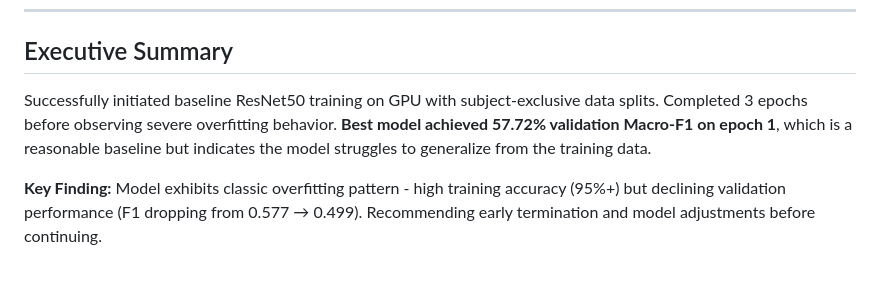
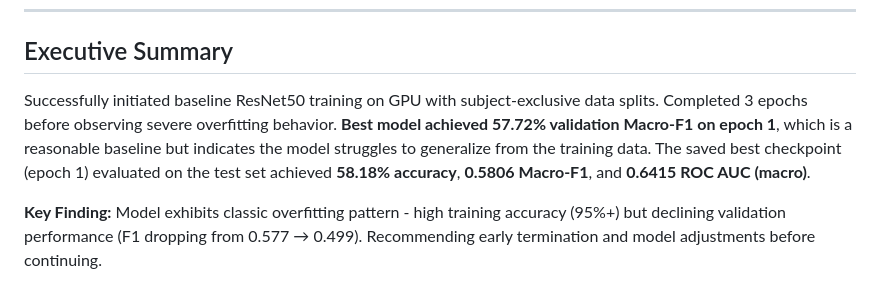
Before and after one commit to hmolhem/nthu-driver-drowsiness-ROI, a Markdown page: docs/training-report-nov18-colab.md, the part around the change. Drawn GitHub-style.

Commit message:
docs(report): summarize test-set results (Acc 58.18, Macro-F1 0.5806, ROC AUC 0.6415) in Executive Summary

```diff
--- a/docs/training-report-nov18-colab.md
+++ b/docs/training-report-nov18-colab.md
@@ -8,7 +8,7 @@
 
 ## Executive Summary
 
-Successfully initiated baseline ResNet50 training on GPU with subject-exclusive data splits. Completed 3 epochs before observing severe overfitting behavior. **Best model achieved 57.72% validation Macro-F1 on epoch 1**, which is a reasonable baseline but indicates the model struggles to generalize from the training data.
+Successfully initiated baseline ResNet50 training on GPU with subject-exclusive data splits. Completed 3 epochs before observing severe overfitting behavior. **Best model achieved 57.72% validation Macro-F1 on epoch 1**, which is a reasonable baseline but indicates the model struggles to generalize from the training data. The saved best checkpoint (epoch 1) evaluated on the test set achieved **58.18% accuracy**, **0.5806 Macro-F1**, and **0.6415 ROC AUC (macro)**.
 
 **Key Finding:** Model exhibits classic overfitting pattern - high training accuracy (95%+) but declining validation performance (F1 dropping from 0.577 → 0.499). Recommending early termination and model adjustments before continuing.
 
```
